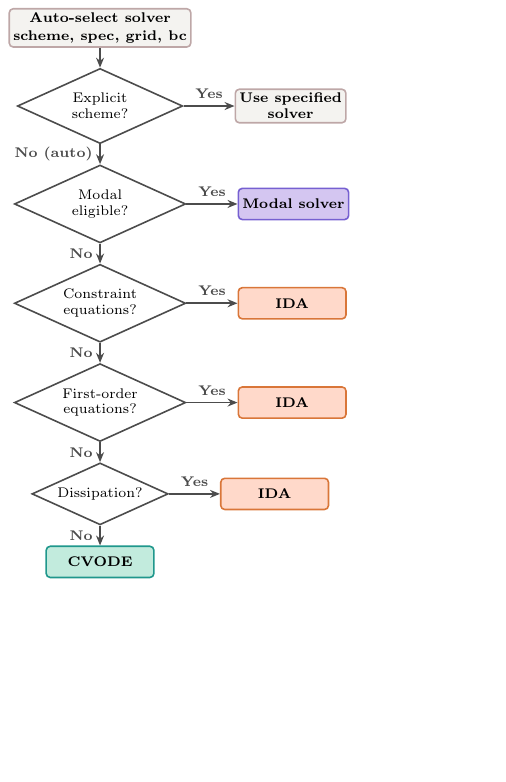
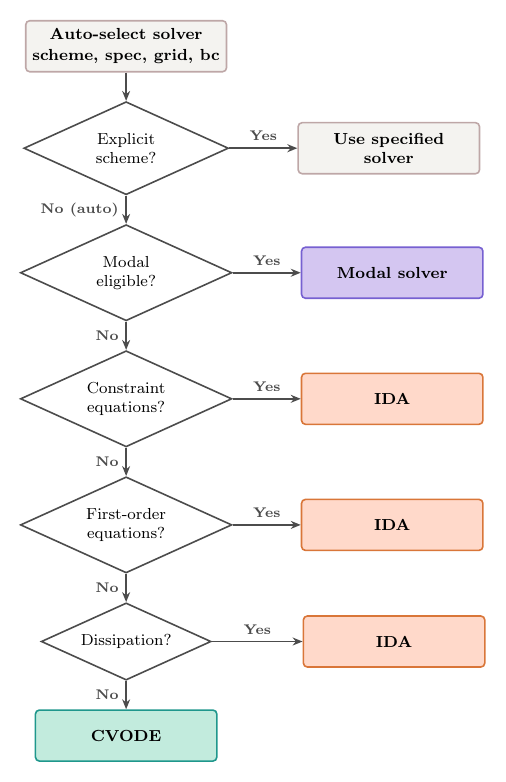
Before and after one commit to WilliamRoyce/tidal, a LaTeX figure (docs/figures/solver_flowchart.tex): the whole page, the shorter picture padded with empty space. Compiled offline with pdfLaTeX.

Commit message:
revert(figC7): roll back compact-box override (97bdc57)
The aggressive box shrinking in 97bdc57 made the figure look worse,
not better.  Restore the prior settings:
- border=10pt (was 4pt)
- node distance 0.5cm and 1.2cm (was 0.35 and 0.9)
- right=1.6cm of d4 for ida3 (was right=of d4)
- drop the local `solver/.append style` and `decision/.append style`
  overrides — fall back to the shared tidal-tikz-styles.sty defaults

Standalone PDF returns to 252 x 390 pt.  User's manual flowchart
simplifications (commented-out D5 / warn / subchecks / annotations,
cvode now `below=of d4`) are preserved.

```diff
--- a/docs/figures/solver_flowchart.tex
+++ b/docs/figures/solver_flowchart.tex
@@ -1,25 +1,9 @@
-\documentclass[border=4pt]{standalone}
+\documentclass[border=10pt]{standalone}
 \usepackage{tidal-tikz-styles}
-
-% Local style overrides — the labels ("IDA", "CVODE", "Modal solver",
-% "Explicit scheme?", "Constraint equations?", ...) are all short, so
-% the shared `solver` (3.2 x 0.9 cm) and `decision` (1.6 cm) box sizes
-% leave a lot of whitespace.  Tighten only for this figure; the global
-% styles in tidal-tikz-styles.sty are reused by other diagrams.
-\tikzset{
-    solver/.append style={
-        minimum width=1.9cm, minimum height=0.55cm,
-        inner sep=2pt, font=\scriptsize\bfseries,
-    },
-    decision/.append style={
-        minimum width=1.0cm, text width=1.7cm,
-        inner sep=1pt, font=\scriptsize,
-    },
-}
 
 \begin{document}
 \begin{tikzpicture}[
-    node distance=0.35cm and 0.9cm,
+    node distance=0.5cm and 1.2cm,
     thick
 ]
 
@@ -68,7 +52,7 @@
 %     (a4) {dissipative $\partial_t$ terms\\(breaks symplecticity)};
 
 % --- IDA (dissipation) ---
-\node[solver=Orange, right=of d4] (ida3) {IDA};
+\node[solver=Orange, right=1.6cm of d4] (ida3) {IDA};
 
 % --- Default: CVODE ---
 \node[solver=Green, below=of d4] (cvode)
```
Also changed, not shown: manuscript/figures/solver_flowchart.pdf.
